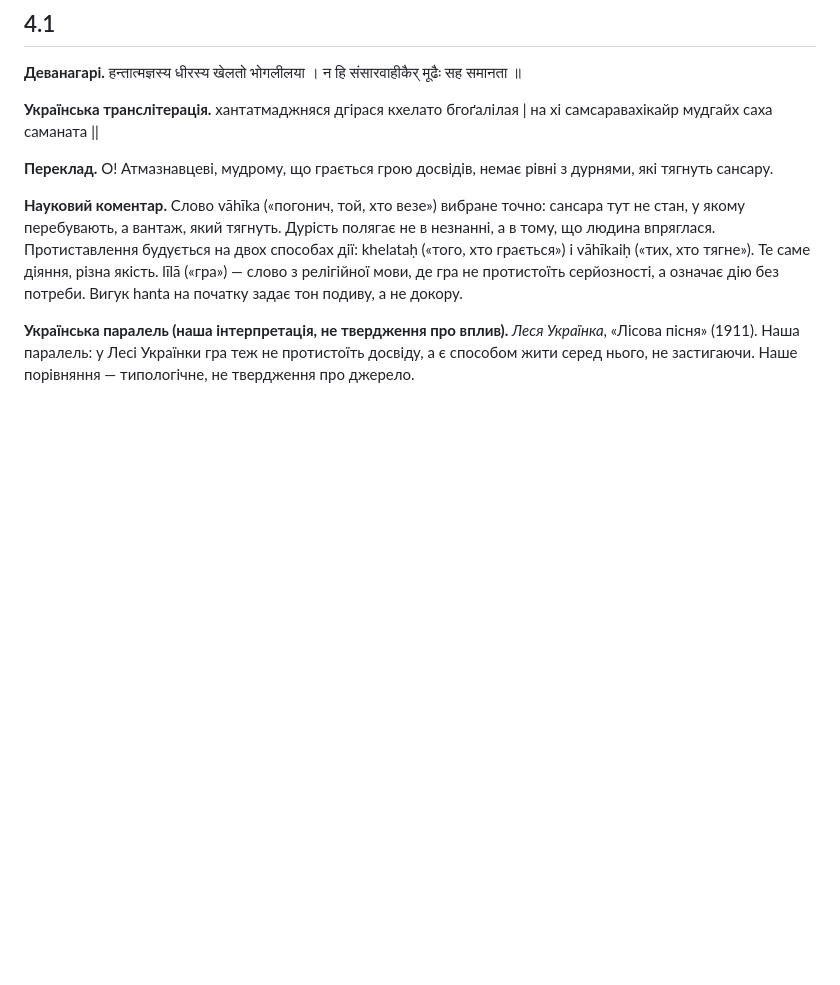
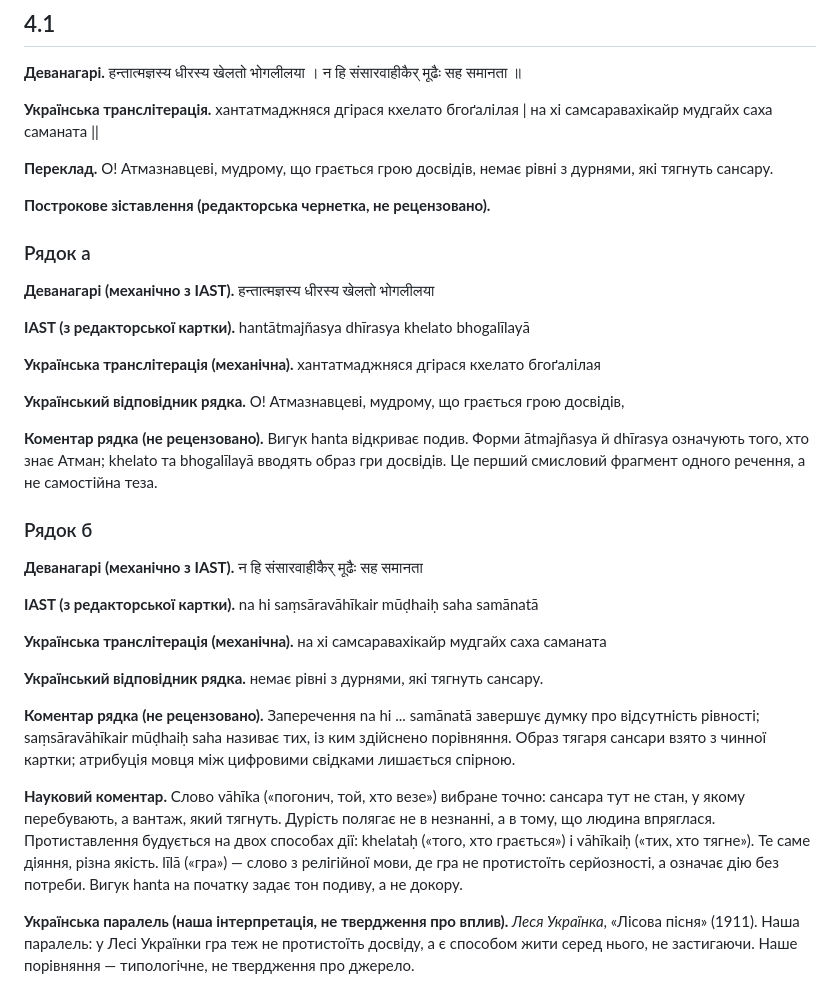
Before and after one commit to juv4uk/ukrainian-books, a Markdown page: books/ashtavakra-gita/rozdil-4-naukove.md, the part around the change. GitHub-like rendering; blank space fills up the shorter version.

Commit message:
ГЕН-02: вивести два санскритські піврядки 4.1 в науковій главі

```diff
--- a/books/ashtavakra-gita/rozdil-4-naukove.md
+++ b/books/ashtavakra-gita/rozdil-4-naukove.md
@@ -26,6 +26,33 @@
 **Українська транслітерація.** хантатмаджняся дгірася кхелато бгоґалілая | на хі самсаравахікайр мудгайх саха саманата ||
 
 **Переклад.** О! Атмазнавцеві, мудрому, що грається грою досвідів, немає рівні з дурнями, які тягнуть сансару.
+
+**Построкове зіставлення (редакторська чернетка, не рецензовано).**
+
+### Рядок а
+
+**Деванагарі (механічно з IAST).** हन्तात्मज्ञस्य धीरस्य खेलतो भोगलीलया
+
+**IAST (з редакторської картки).** hantātmajñasya dhīrasya khelato bhogalīlayā
+
+**Українська транслітерація (механічна).** хантатмаджняся дгірася кхелато бгоґалілая
+
+**Український відповідник рядка.** О! Атмазнавцеві, мудрому, що грається грою досвідів,
+
+**Коментар рядка (не рецензовано).** Вигук hanta відкриває подив. Форми ātmajñasya й dhīrasya означують того, хто знає Атман; khelato та bhogalīlayā вводять образ гри досвідів. Це перший смисловий фрагмент одного речення, а не самостійна теза.
+
+### Рядок б
+
+**Деванагарі (механічно з IAST).** न हि संसारवाहीकैर् मूढैः सह समानता
+
+**IAST (з редакторської картки).** na hi saṃsāravāhīkair mūḍhaiḥ saha samānatā
+
+**Українська транслітерація (механічна).** на хі самсаравахікайр мудгайх саха саманата
+
+**Український відповідник рядка.** немає рівні з дурнями, які тягнуть сансару.
+
+**Коментар рядка (не рецензовано).** Заперечення na hi ... samānatā завершує думку про відсутність рівності; saṃsāravāhīkair mūḍhaiḥ saha називає тих, із ким здійснено порівняння. Образ тягаря сансари взято з чинної картки; атрибуція мовця між цифровими свідками лишається спірною.
+
 
 **Науковий коментар.** Слово vāhīka («погонич, той, хто везе») вибране точно: сансара тут не стан, у якому перебувають, а вантаж, який тягнуть. Дурість полягає не в незнанні, а в тому, що людина впряглася. Протиставлення будується на двох способах дії: khelataḥ («того, хто грається») і vāhīkaiḥ («тих, хто тягне»). Те саме діяння, різна якість. līlā («гра») — слово з релігійної мови, де гра не протистоїть серйозності, а означає дію без потреби. Вигук hanta на початку задає тон подиву, а не докору.
 
```
